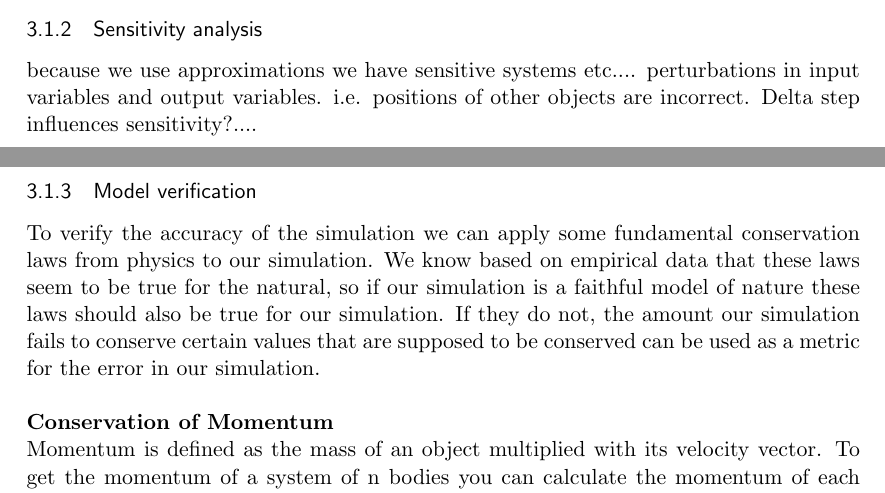
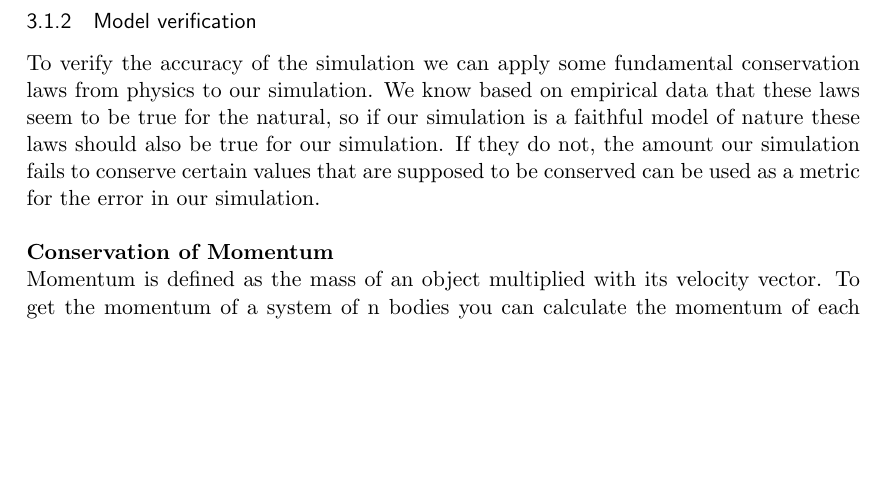
Before and after one commit to boersmamarcel/nbodyarticle, a LaTeX document (article/article.tex): two parts of pages 4 and 5 of 13 before the commit and part of page 5 of 13 after it, the two joined at a grey line, cut at the place of the change, the shorter picture padded with empty space. Compiled offline with pdfLaTeX.

Commit message:
removes sensitivity analysis

```diff
--- a/article/article.tex
+++ b/article/article.tex
@@ -182,11 +182,6 @@ we can calculate $j(t)$ by taking the derivative of equation~\ref{eq:newtongravi
 Also, error of the approximation can be calculated as follows:
 
 
-\subsubsection{Sensitivity analysis}
-because we use approximations we have sensitive systems etc....
-perturbations in input variables and output variables. i.e. positions of other objects are incorrect.
-Delta step influences sensitivity?....
-
 
 \subsubsection{Model verification}
 \label{verification}
```
